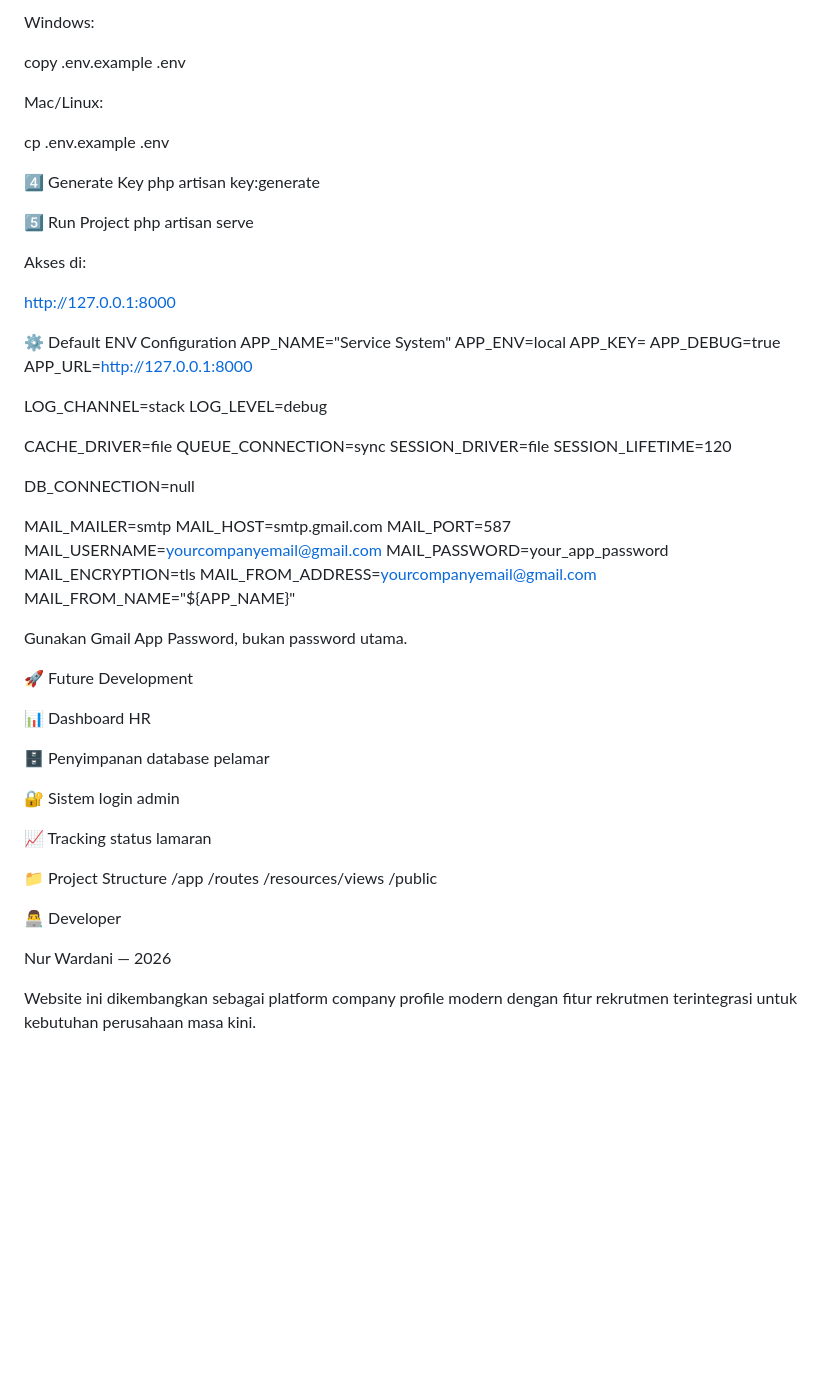
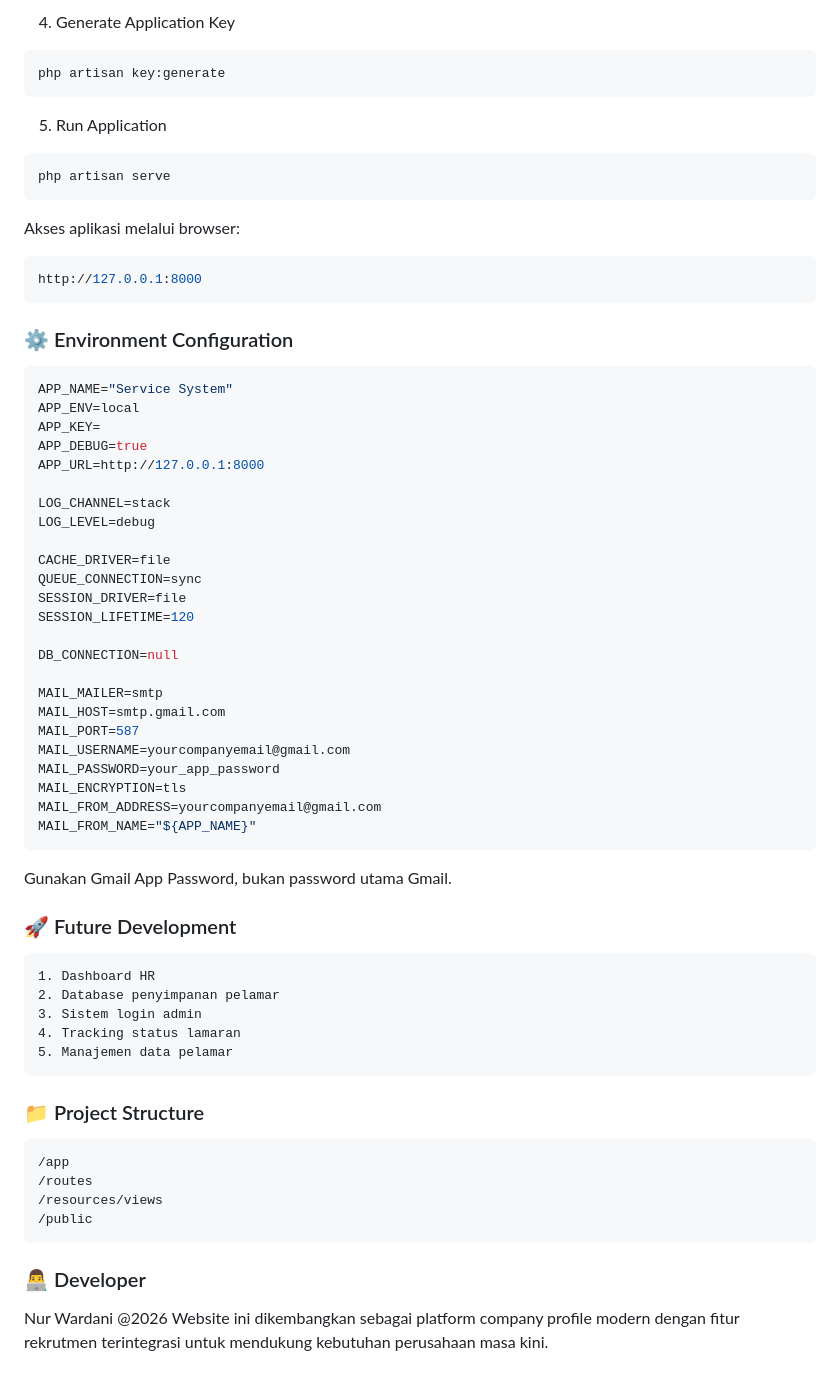
Before and after one commit to nurwardani03/service-system, a Markdown page: README.md, the part around one of its changes. Rendered like a GitHub page; blank space fills up the shorter version.

````diff
--- a/README.md
+++ b/README.md
@@ -133,25 +168,21 @@ composer install
 
-Windows:
+4. Generate Application Key
+```
+php artisan key:generate
+```
 
-copy .env.example .env
+5. Run Application
+```
+php artisan serve
+```
 
+Akses aplikasi melalui browser:
+```bash
+http://127.0.0.1:8000
+```
 
-Mac/Linux:
-
-cp .env.example .env
-
-4️⃣ Generate Key
-php artisan key:generate
-
-5️⃣ Run Project
-php artisan serve
-
-
-Akses di:
-
-http://127.0.0.1:8000
-
-⚙️ Default ENV Configuration
+### ⚙️ Environment Configuration
+```bash
 APP_NAME="Service System"
 APP_ENV=local
 APP_KEY=
@@ -176,28 +207,27 @@ MAIL_PASSWORD=your_app_password
 MAIL_ENCRYPTION=tls
 MAIL_FROM_ADDRESS=yourcompanyemail@gmail.com
 MAIL_FROM_NAME="${APP_NAME}"
+```
 
+Gunakan Gmail App Password, bukan password utama Gmail.
 
-Gunakan Gmail App Password, bukan password utama.
+### 🚀 Future Development
+```text
+1. Dashboard HR
+2. Database penyimpanan pelamar
+3. Sistem login admin
+4. Tracking status lamaran
+5. Manajemen data pelamar
+```
 
-🚀 Future Development
-
-📊 Dashboard HR
-
-🗄 Penyimpanan database pelamar
-
-🔐 Sistem login admin
-
-📈 Tracking status lamaran
-
-📁 Project Structure
+### 📁 Project Structure
+```text
 /app
 /routes
 /resources/views
 /public
+```
 
-👨‍💻 Developer
-
-Nur Wardani — 2026
-
-Website ini dikembangkan sebagai platform company profile modern dengan fitur rekrutmen terintegrasi untuk kebutuhan perusahaan masa kini.
+### 👨‍💻 Developer
+Nur Wardani @2026
+Website ini dikembangkan sebagai platform company profile modern dengan fitur rekrutmen terintegrasi untuk mendukung kebutuhan perusahaan masa kini.
````
Also changed, not shown: other parts of README.md (+110 -75 lines).
